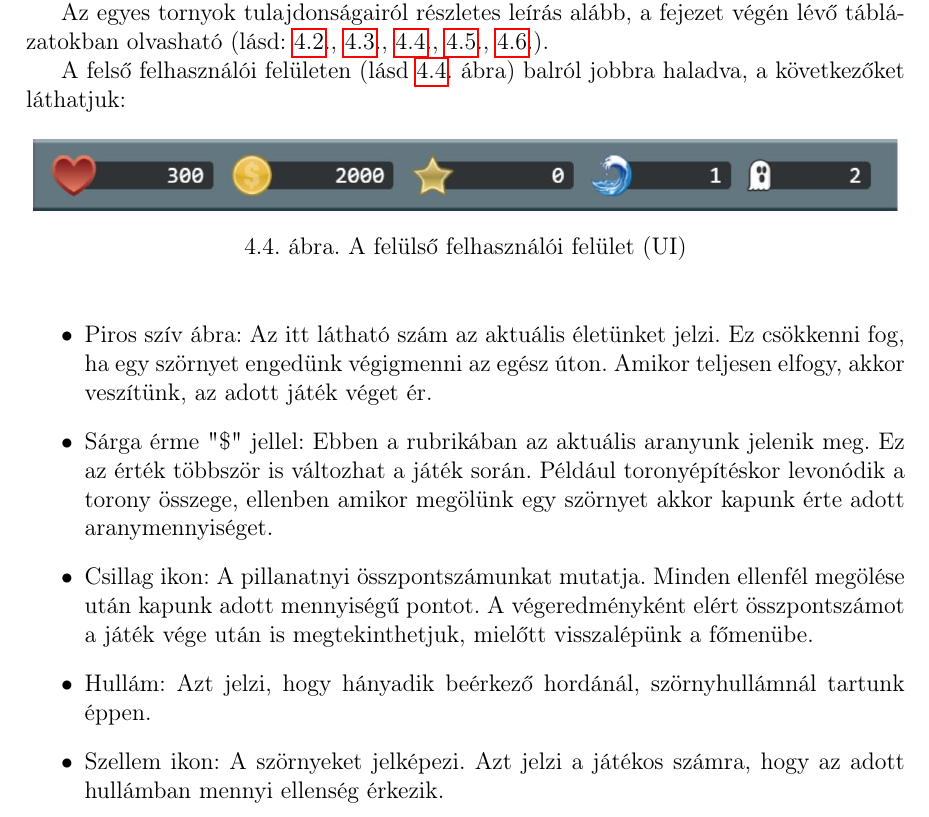
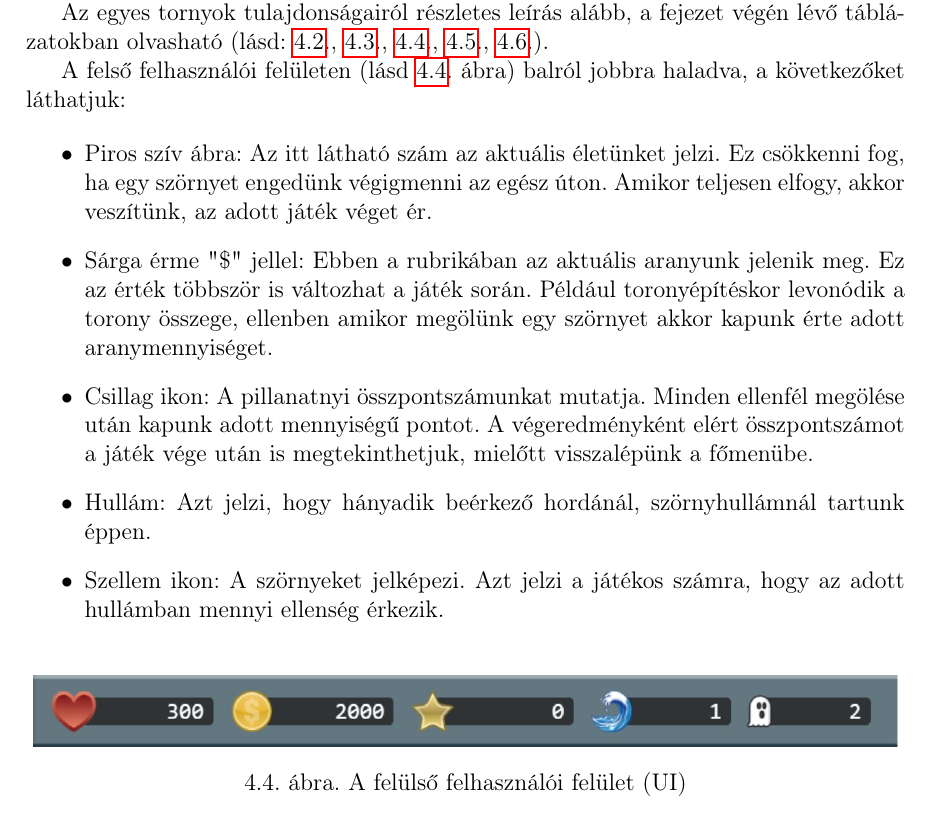
Before and after one commit to sono07/szakdolgozat-sources, a LaTeX document (report/dolgozat.tex, which reads report/fejezetek/4_sajat_jatek_fejlesztese.tex): part of page 37 of 44, cut so that both start at the same text. Compiled offline with pdfLaTeX.

Commit message:
TODO update

```diff
--- a/report/fejezetek/4_sajat_jatek_fejlesztese.tex
+++ b/report/fejezetek/4_sajat_jatek_fejlesztese.tex
@@ -210,13 +210,6 @@
 
 		A felső felhasználói felületen (lásd \myref{fig:jatekHasznalat:felso_ui} ábra) balról jobbra haladva, a következőket láthatjuk:
 
-		\begin{figure}[h!]
-			\centering
-			\includegraphics[scale=0.575]{kepek/jatekHasznalat/felso_ui}
-			\caption{A felülső felhasználói felület (UI) }
-			\label{fig:jatekHasznalat:felso_ui}
-		\end{figure}
-
 		\begin{itemize}
 			\item Piros szív ábra: Az itt látható szám az aktuális életünket jelzi. Ez csökkenni fog, ha egy szörnyet engedünk végigmenni az egész úton. Amikor teljesen elfogy, akkor veszítünk, az adott játék véget ér.
 
@@ -228,6 +221,13 @@
 
 			\item Szellem ikon: A szörnyeket jelképezi. Azt jelzi a játékos számra, hogy az adott hullámban mennyi ellenség érkezik.
 		\end{itemize}
+
+		\begin{figure}[h!]
+			\centering
+			\includegraphics[scale=0.575]{kepek/jatekHasznalat/felso_ui}
+			\caption{A felülső felhasználói felület (UI) }
+			\label{fig:jatekHasznalat:felso_ui}
+		\end{figure}
 
 		A fentieken kívül még megemlítendő, hogy amennyiben olyan tevékenységet kívánunk tenni, amely nem lehetséges az adott mezőben, (például nincs elég pénzünk, hogy megvegyük a jobb oldali menüből kiválasztott tornyot, vagy mondjuk ha az utat próbáljuk meg eltávolítani), úgy a mező pirosas színre vált, ha pedig lehetséges az akció végrehajtása, akkor élénk zöldes árnyalatot kap. (\Aref{fig:jatekHasznalat:kijeloles_minta}. ábrán bal oldalt az előbbi, jobb oldalt pedig az utóbbi látható.)
 
```
Also changed, not shown: report/fejezetek/4_sajat_jatek_fejlesztese.tex (2 more changed lines).
